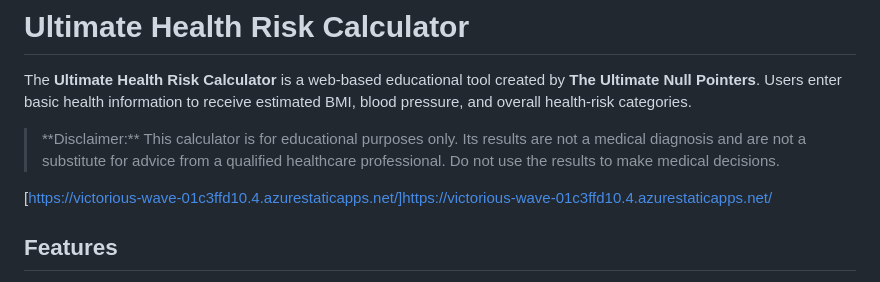
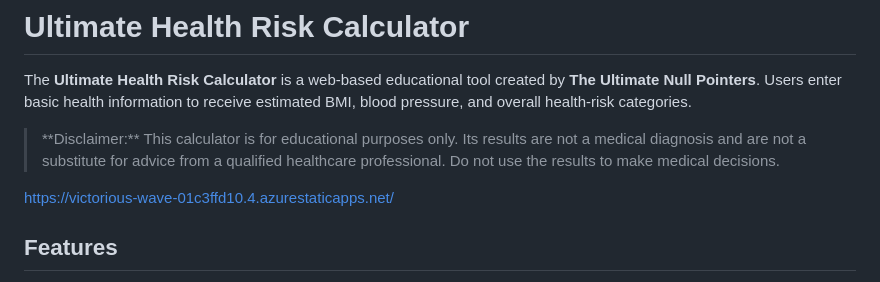
Before and after one commit to The-Ultimate-Null-Pointers/health-risk-calculator-static, a Markdown page: README.md, the part around the change. GitHub-like rendering.

Commit message:
Fix link formatting in README.md

```diff
--- a/README.md
+++ b/README.md
@@ -5,7 +5,7 @@ The **Ultimate Health Risk Calculator** is a web-based educational tool created
 > \*\*Disclaimer:\*\* This calculator is for educational purposes only. Its results are not a medical diagnosis and are not a substitute for advice from a qualified healthcare professional. Do not use the results to make medical decisions.
 
 
-[https://victorious-wave-01c3ffd10.4.azurestaticapps.net/]https://victorious-wave-01c3ffd10.4.azurestaticapps.net/
+https://victorious-wave-01c3ffd10.4.azurestaticapps.net/
 
 ## Features
 
```
